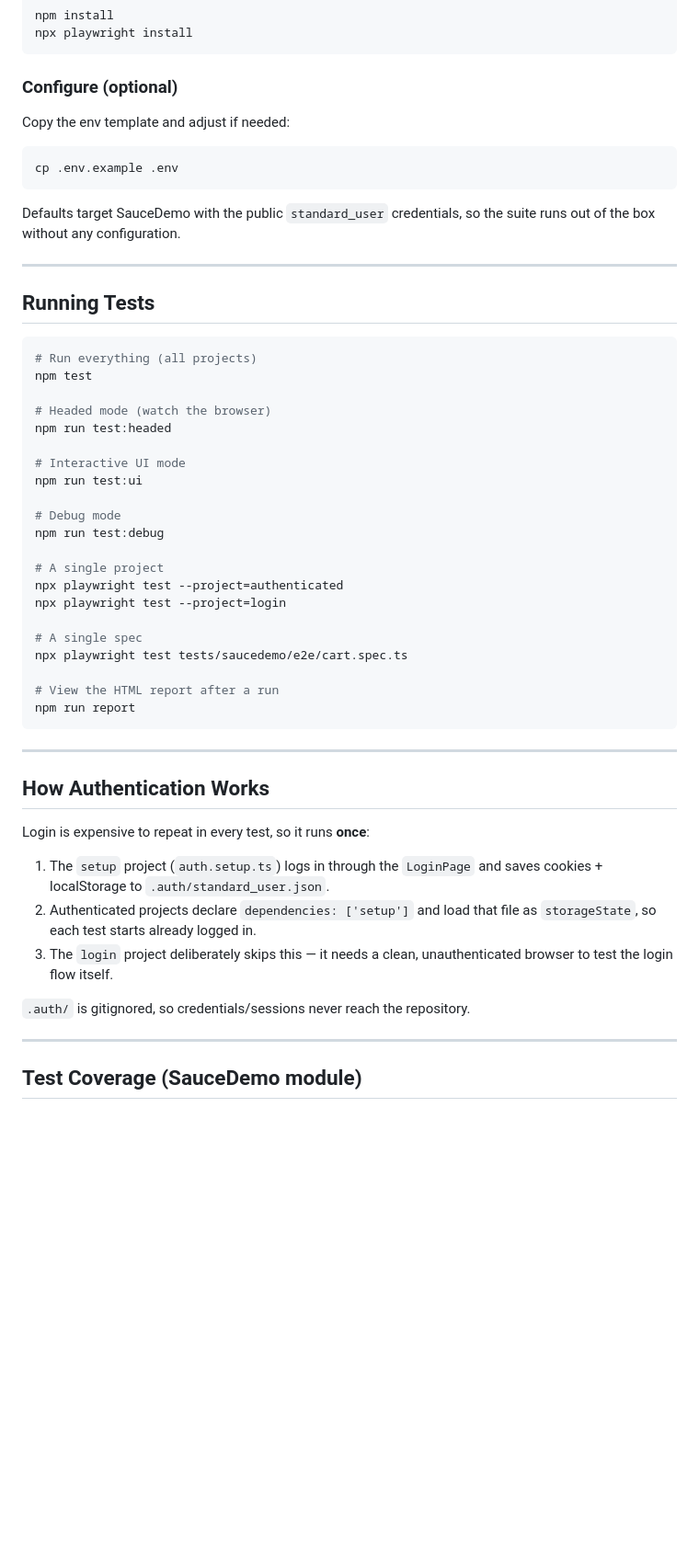
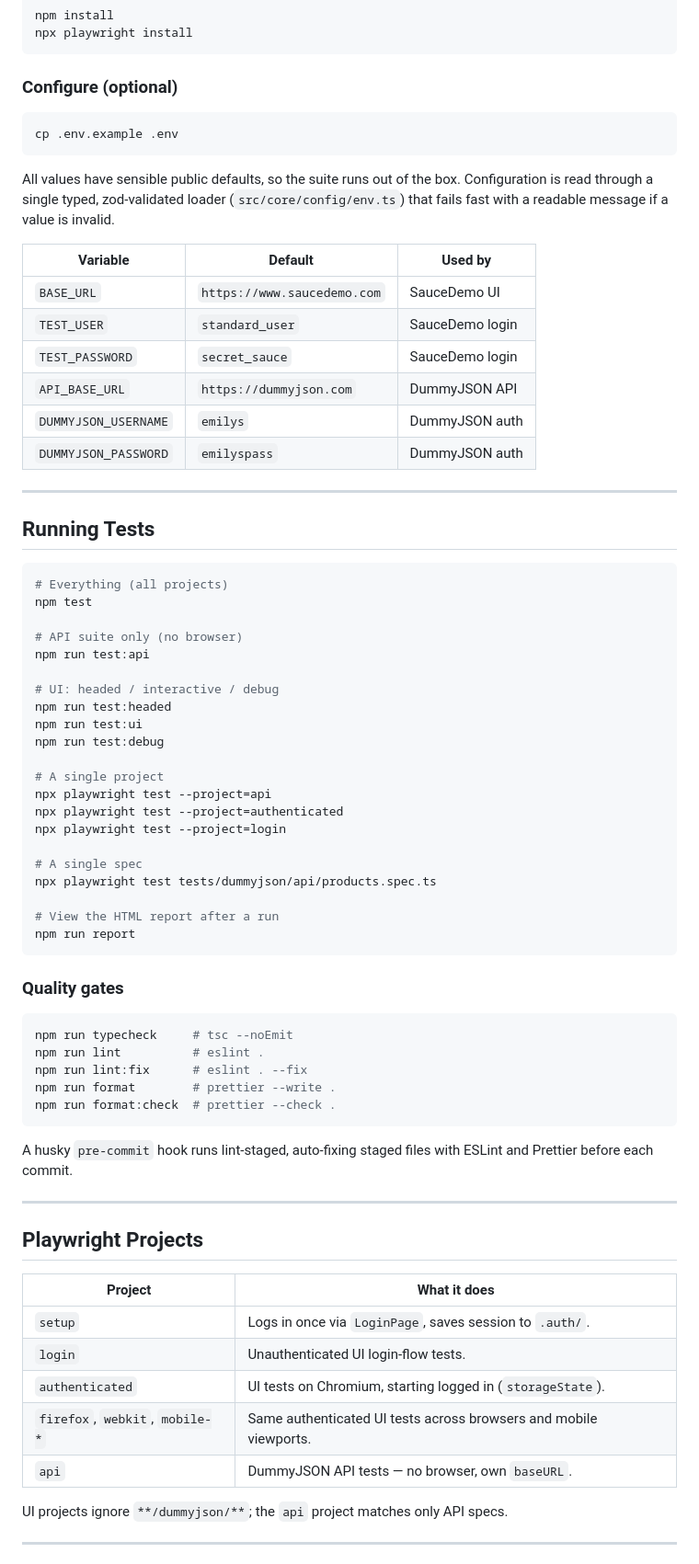
Before and after one commit to dev-shubhamsingh/playwright-e2e-framework, a Markdown page: README.md, the part around one of its changes. Shown at 92% size. GitHub-like rendering; blank space fills up the shorter version.

````diff
--- a/README.md
+++ b/README.md
@@ -66,58 +101,78 @@ npx playwright install
 
 ### Configure (optional)
 
-Copy the env template and adjust if needed:
-
 ```bash
 cp .env.example .env
 ```
 
-Defaults target SauceDemo with the public `standard_user` credentials, so the
-suite runs out of the box without any configuration.
+All values have sensible public defaults, so the suite runs out of the box.
+Configuration is read through a single typed, zod-validated loader
+(`src/core/config/env.ts`) that fails fast with a readable message if a value is
+invalid.
+
+| Variable             | Default                     | Used by         |
+| -------------------- | --------------------------- | --------------- |
+| `BASE_URL`           | `https://www.saucedemo.com` | SauceDemo UI    |
+| `TEST_USER`          | `standard_user`             | SauceDemo login |
+| `TEST_PASSWORD`      | `secret_sauce`              | SauceDemo login |
+| `API_BASE_URL`       | `https://dummyjson.com`     | DummyJSON API   |
+| `DUMMYJSON_USERNAME` | `emilys`                    | DummyJSON auth  |
+| `DUMMYJSON_PASSWORD` | `emilyspass`                | DummyJSON auth  |
 
 ---
 
 ## Running Tests
 
 ```bash
-# Run everything (all projects)
+# Everything (all projects)
 npm test
 
-# Headed mode (watch the browser)
+# API suite only (no browser)
+npm run test:api
+
+# UI: headed / interactive / debug
 npm run test:headed
-
-# Interactive UI mode
 npm run test:ui
-
-# Debug mode
 npm run test:debug
 
 # A single project
+npx playwright test --project=api
 npx playwright test --project=authenticated
 npx playwright test --project=login
 
 # A single spec
-npx playwright test tests/saucedemo/e2e/cart.spec.ts
+npx playwright test tests/dummyjson/api/products.spec.ts
 
 # View the HTML report after a run
 npm run report
 ```
 
----
+### Quality gates
 
-## How Authentication Works
+```bash
+npm run typecheck     # tsc --noEmit
+npm run lint          # eslint .
+npm run lint:fix      # eslint . --fix
+npm run format        # prettier --write .
+npm run format:check  # prettier --check .
+```
 
-Login is expensive to repeat in every test, so it runs **once**:
-
-1. The `setup` project (`auth.setup.ts`) logs in through the `LoginPage` and
-   saves cookies + localStorage to `.auth/standard_user.json`.
-2. Authenticated projects declare `dependencies: ['setup']` and load that file
-   as `storageState`, so each test starts already logged in.
-3. The `login` project deliberately skips this — it needs a clean,
-   unauthenticated browser to test the login flow itself.
-
-`.auth/` is gitignored, so credentials/sessions never reach the repository.
+A husky `pre-commit` hook runs lint-staged, auto-fixing staged files with ESLint
+and Prettier before each commit.
 
 ---
 
-## Test Coverage (SauceDemo module)
+## Playwright Projects
+
+| Project                         | What it does                                                      |
+| ------------------------------- | ----------------------------------------------------------------- |
+| `setup`                         | Logs in once via `LoginPage`, saves session to `.auth/`.          |
+| `login`                         | Unauthenticated UI login-flow tests.                              |
+| `authenticated`                 | UI tests on Chromium, starting logged in (`storageState`).        |
+| `firefox`, `webkit`, `mobile-*` | Same authenticated UI tests across browsers and mobile viewports. |
+| `api`                           | DummyJSON API tests — no browser, own `baseURL`.                  |
+
+UI projects ignore `**/dummyjson/**`; the `api` project matches only API specs.
+
+---
+
````
Also changed, not shown: other parts of README.md (+116 -29 lines), src/dummyjson/README.md (deleted, +0 -101 lines).
